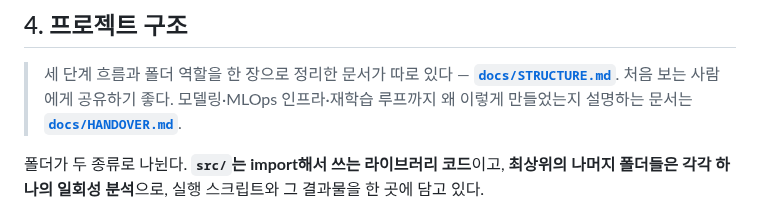
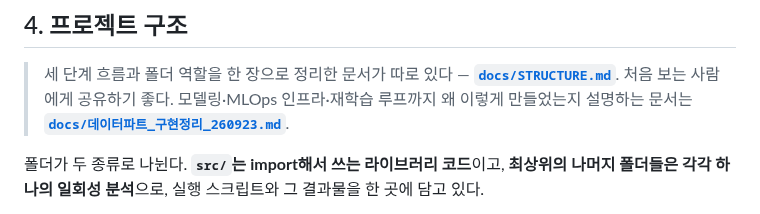
Before and after one commit to ojeongu63-lab/hanium, a Markdown page: hanium/02-cnc-machining/README.md, the part around the change. Drawn GitHub-style.

Commit message:
docs: name the handover doc after its own title
docs/HANDOVER.md -> docs/데이터파트_구현정리_260923.md, matching the first
heading and the file the team already received. Content unchanged; the one
README link that pointed at it is updated.

Co-Authored-By: Claude Opus 5.5 <noreply@anthropic.com>

```diff
--- a/hanium/02-cnc-machining/README.md
+++ b/hanium/02-cnc-machining/README.md
@@ -377,7 +377,7 @@ docker run -p 8000:8000 -v "$(pwd)/data:/app/data" cnc-serving
 > 세 단계 흐름과 폴더 역할을 한 장으로 정리한 문서가 따로 있다 —
 > **[`docs/STRUCTURE.md`](docs/STRUCTURE.md)**. 처음 보는 사람에게 공유하기 좋다.
 > 모델링·MLOps 인프라·재학습 루프까지 왜 이렇게 만들었는지 설명하는 문서는
-> **[`docs/HANDOVER.md`](docs/HANDOVER.md)**.
+> **[`docs/데이터파트_구현정리_260923.md`](docs/데이터파트_구현정리_260923.md)**.
 
 폴더가 두 종류로 나뉜다. **`src/`는 import해서 쓰는 라이브러리 코드**이고,
 **최상위의 나머지 폴더들은 각각 하나의 일회성 분석**으로, 실행 스크립트와 그
```
Also changed, not shown: 2 other files.
